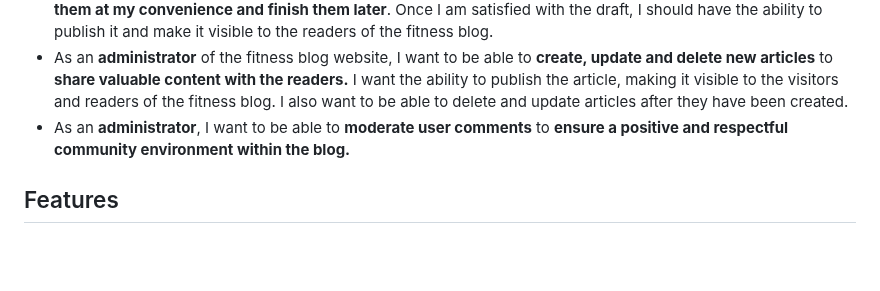
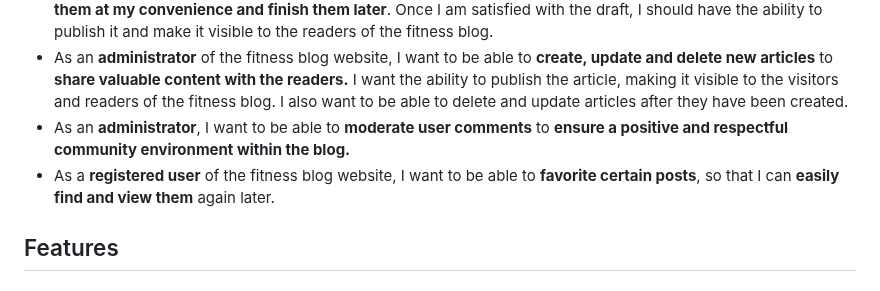
Before and after one commit to CallumDennisIE/gymnation-project, a Markdown page: README.md, the part around the change. Rendered like a GitHub page; blank space fills up the shorter version.

Commit message:
docs: add favorite post to user stories

```diff
--- a/README.md
+++ b/README.md
@@ -33,6 +33,7 @@
 - As an **administrator** of the fitness blog website, I want to be able to **create draft articles** so that **I can work on them at my convenience and finish them later**. Once I am satisfied with the draft, I should have the ability to publish it and make it visible to the readers of the fitness blog.
 - As an **administrator** of the fitness blog website, I want to be able to **create, update and delete new articles** to **share valuable content with the readers.** I want the ability to publish the article, making it visible to the visitors and readers of the fitness blog. I also want to be able to delete and update articles after they have been created.
 - As an **administrator**, I want to be able to **moderate user comments** to **ensure a positive and respectful community environment within the blog.**
+- As a **registered user** of the fitness blog website, I want to be able to **favorite certain posts**, so that I can **easily find and view them** again later.
 
 ## Features
 
```
